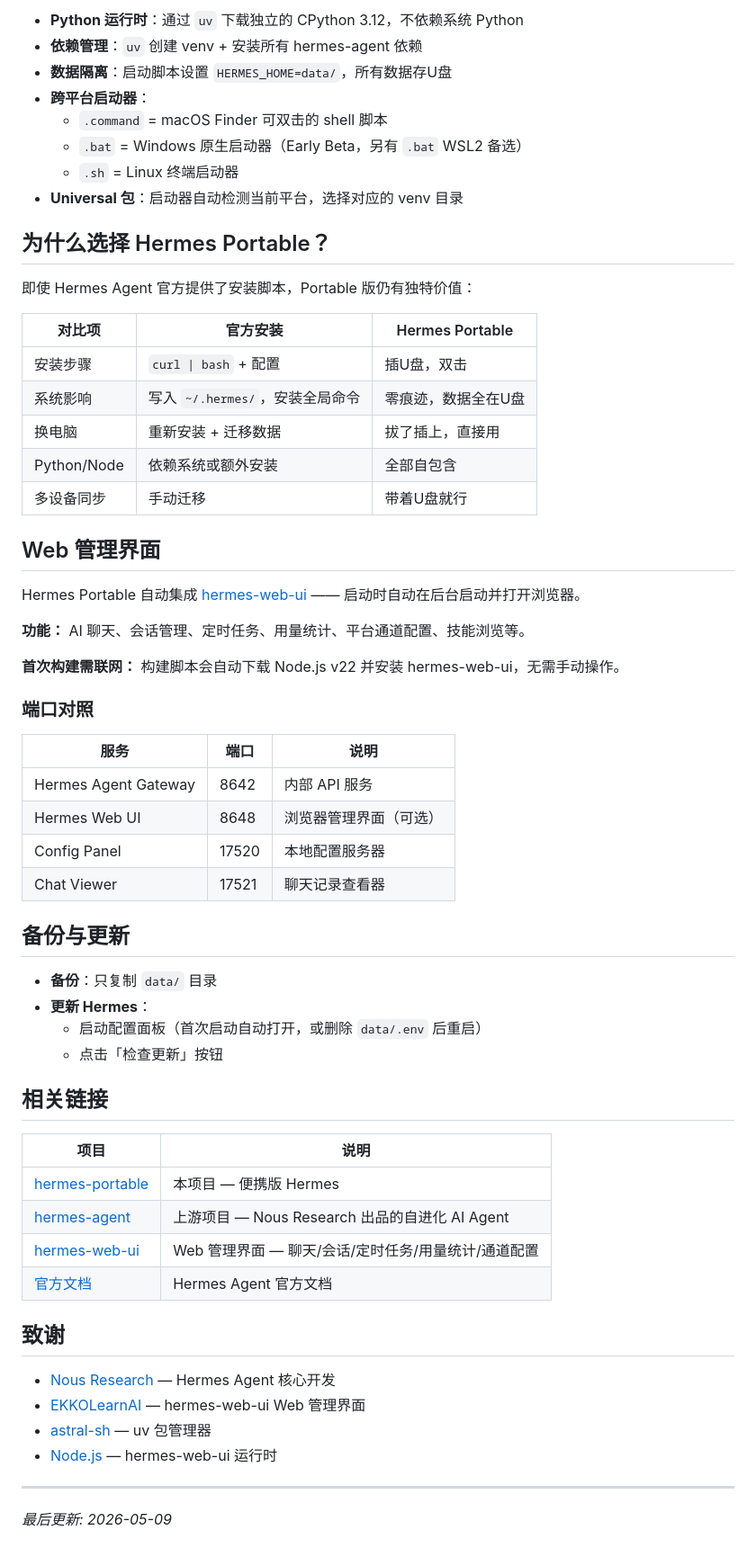
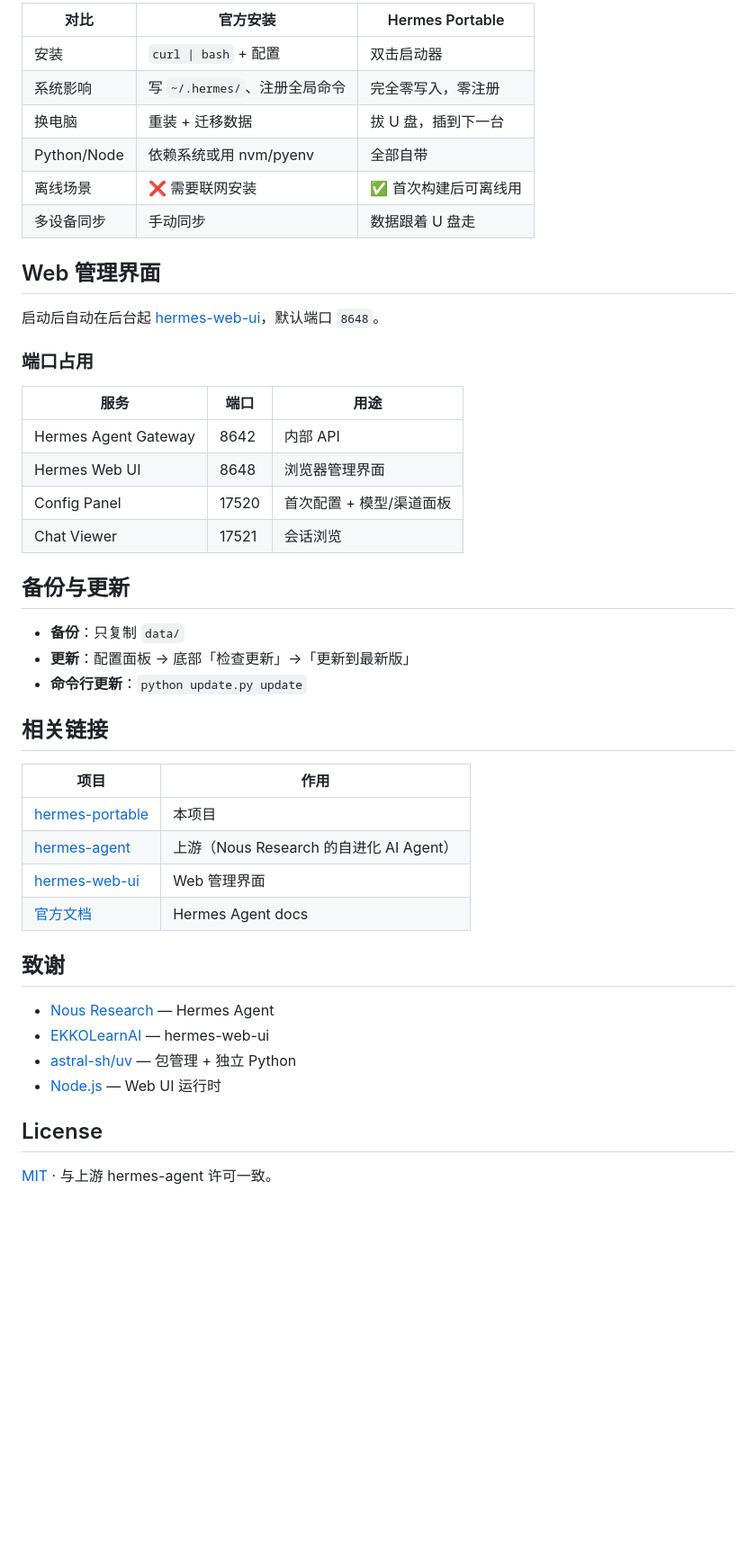
Before and after one commit to yuluyangguang1/hermes-portable, a Markdown page: README.md, the part around one of its changes. Shown at 90% size. GitHub-like rendering; blank space fills up the shorter version.

```diff
--- a/README.md
+++ b/README.md
@@ -148,65 +144,48 @@ HermesPortable/
 
-- **Python 运行时**：通过 `uv` 下载独立的 CPython 3.12，不依赖系统 Python
-- **依赖管理**：`uv` 创建 venv + 安装所有 hermes-agent 依赖
-- **数据隔离**：启动脚本设置 `HERMES_HOME=data/`，所有数据存U盘
-- **跨平台启动器**：
-  - `.command` = macOS Finder 可双击的 shell 脚本
-  - `.bat` = Windows 原生启动器（Early Beta，另有 `.bat` WSL2 备选）
-  - `.sh` = Linux 终端启动器
-- **Universal 包**：启动器自动检测当前平台，选择对应的 venv 目录
-
-## 为什么选择 Hermes Portable？
-
-即使 Hermes Agent 官方提供了安装脚本，Portable 版仍有独特价值：
-
-| 对比项 | 官方安装 | Hermes Portable |
-|--------|---------|----------------|
-| 安装步骤 | `curl \| bash` + 配置 | 插U盘，双击 |
-| 系统影响 | 写入 `~/.hermes/`，安装全局命令 | 零痕迹，数据全在U盘 |
-| 换电脑 | 重新安装 + 迁移数据 | 拔了插上，直接用 |
-| Python/Node | 依赖系统或额外安装 | 全部自包含 |
-| 多设备同步 | 手动迁移 | 带着U盘就行 |
+| 对比 | 官方安装 | Hermes Portable |
+|------|---------|-----------------|
+| 安装 | `curl \| bash` + 配置 | 双击启动器 |
+| 系统影响 | 写 `~/.hermes/`、注册全局命令 | 完全零写入，零注册 |
+| 换电脑 | 重装 + 迁移数据 | 拔 U 盘，插到下一台 |
+| Python/Node | 依赖系统或用 nvm/pyenv | 全部自带 |
+| 离线场景 | ❌ 需要联网安装 | ✅ 首次构建后可离线用 |
+| 多设备同步 | 手动同步 | 数据跟着 U 盘走 |
 
 ## Web 管理界面
 
-Hermes Portable 自动集成 [hermes-web-ui](https://github.com/EKKOLearnAI/hermes-web-ui) —— 启动时自动在后台启动并打开浏览器。
+启动后自动在后台起 [hermes-web-ui](https://github.com/EKKOLearnAI/hermes-web-ui)，默认端口 `8648`。
 
-**功能：** AI 聊天、会话管理、定时任务、用量统计、平台通道配置、技能浏览等。
+### 端口占用
 
-**首次构建需联网：** 构建脚本会自动下载 Node.js v22 并安装 hermes-web-ui，无需手动操作。
-
-### 端口对照
-
-| 服务 | 端口 | 说明 |
+| 服务 | 端口 | 用途 |
 |------|------|------|
-| Hermes Agent Gateway | 8642 | 内部 API 服务 |
-| Hermes Web UI | 8648 | 浏览器管理界面（可选） |
-| Config Panel | 17520 | 本地配置服务器 |
-| Chat Viewer | 17521 | 聊天记录查看器 |
+| Hermes Agent Gateway | 8642 | 内部 API |
+| Hermes Web UI | 8648 | 浏览器管理界面 |
+| Config Panel | 17520 | 首次配置 + 模型/渠道面板 |
+| Chat Viewer | 17521 | 会话浏览 |
 
 ## 备份与更新
 
-- **备份**：只复制 `data/` 目录
-- **更新 Hermes**：
-  - 启动配置面板（首次启动自动打开，或删除 `data/.env` 后重启）
-  - 点击「检查更新」按钮
+- **备份**：只复制 `data/`
+- **更新**：配置面板 → 底部「检查更新」→「更新到最新版」
+- **命令行更新**：`python update.py update`
 
 ## 相关链接
 
-| 项目 | 说明 |
+| 项目 | 作用 |
 |------|------|
-| [hermes-portable](https://github.com/yuluyangguang1/hermes-portable) | 本项目 — 便携版 Hermes |
-| [hermes-agent](https://github.com/NousResearch/hermes-agent) | 上游项目 — Nous Research 出品的自进化 AI Agent |
-| [hermes-web-ui](https://github.com/EKKOLearnAI/hermes-web-ui) | Web 管理界面 — 聊天/会话/定时任务/用量统计/通道配置 |
-| [官方文档](https://hermes-agent.nousresearch.com/docs) | Hermes Agent 官方文档 |
+| [hermes-portable](https://github.com/yuluyangguang1/hermes-portable) | 本项目 |
+| [hermes-agent](https://github.com/NousResearch/hermes-agent) | 上游（Nous Research 的自进化 AI Agent） |
+| [hermes-web-ui](https://github.com/EKKOLearnAI/hermes-web-ui) | Web 管理界面 |
+| [官方文档](https://hermes-agent.nousresearch.com/docs) | Hermes Agent docs |
 
 ## 致谢
 
-- [Nous Research](https://nousresearch.com) — Hermes Agent 核心开发
-- [EKKOLearnAI](https://github.com/EKKOLearnAI) — hermes-web-ui Web 管理界面
-- [astral-sh](https://github.com/astral-sh/uv) — uv 包管理器
-- [Node.js](https://nodejs.org) — hermes-web-ui 运行时
+- [Nous Research](https://nousresearch.com) — Hermes Agent
+- [EKKOLearnAI](https://github.com/EKKOLearnAI) — hermes-web-ui
+- [astral-sh/uv](https://github.com/astral-sh/uv) — 包管理 + 独立 Python
+- [Node.js](https://nodejs.org) — Web UI 运行时
 
----
+## License
 
-*最后更新: 2026-05-09*
+[MIT](LICENSE) · 与上游 hermes-agent 许可一致。
```
Also changed, not shown: other parts of README.md (+103 -107 lines).
